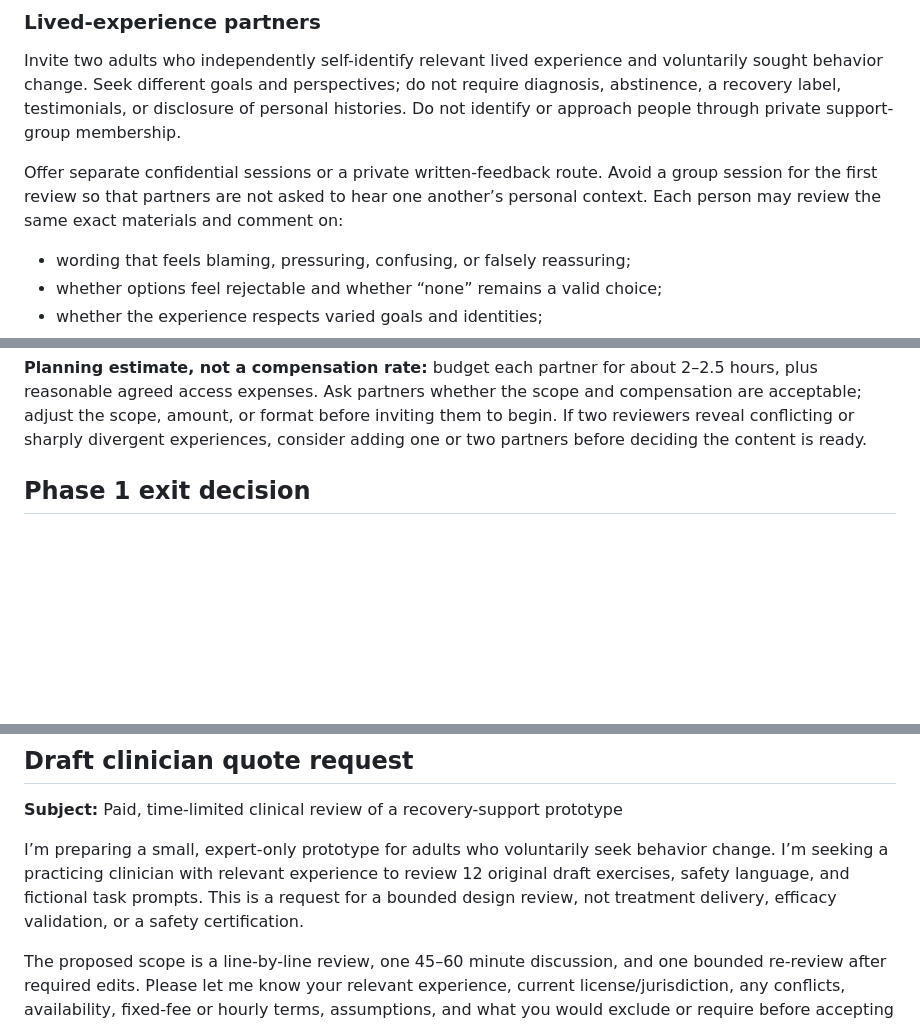
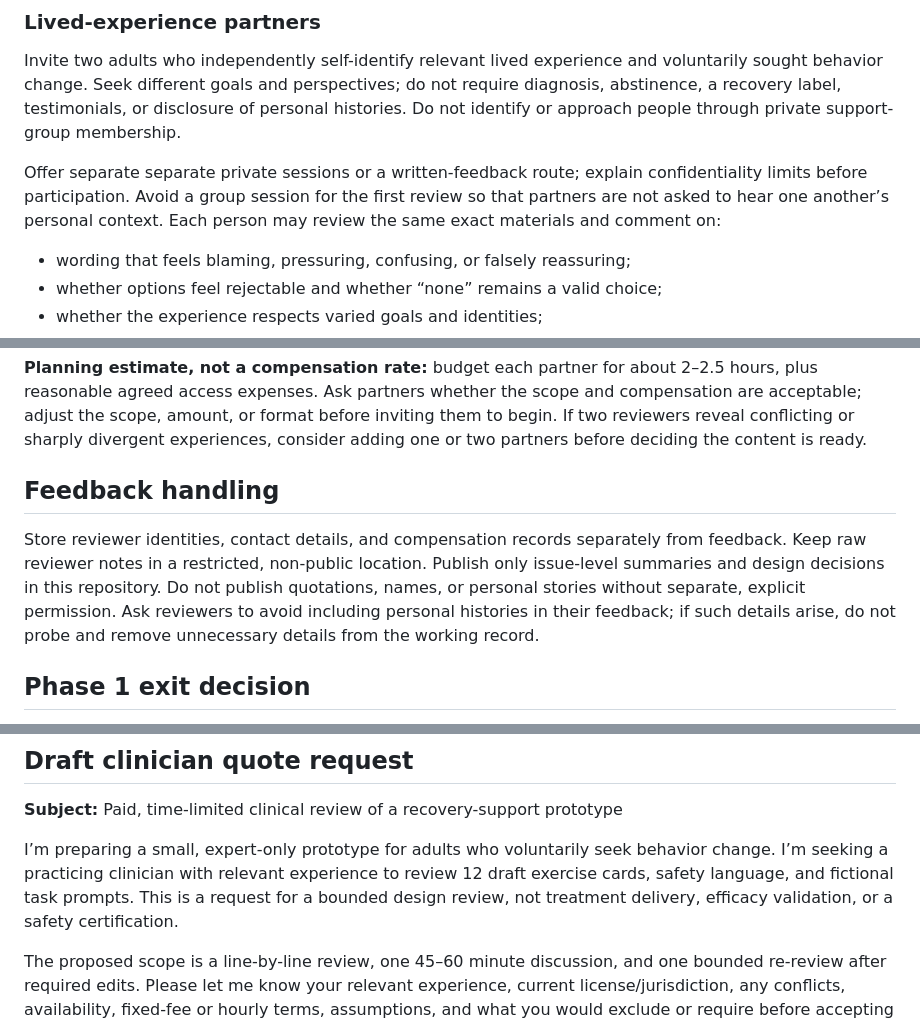
Before and after one commit to GoodSoulLab/Recovery-Companion, a Markdown page: docs/research/STAGED_REVIEW_COMMISSION_PLAN_v0.1.md, 3 parts joined by grey strips. Drawn GitHub-style; blank space fills up the shorter version.

Commit message:
Tighten privacy and IP wording in review plan

```diff
--- a/docs/research/STAGED_REVIEW_COMMISSION_PLAN_v0.1.md
+++ b/docs/research/STAGED_REVIEW_COMMISSION_PLAN_v0.1.md
@@ -51,7 +51,7 @@ Request a fixed fee for document review, one 45–60 minute discussion, and one
 
 Invite two adults who independently self-identify relevant lived experience and voluntarily sought behavior change. Seek different goals and perspectives; do not require diagnosis, abstinence, a recovery label, testimonials, or disclosure of personal histories. Do not identify or approach people through private support-group membership.
 
-Offer separate confidential sessions or a private written-feedback route. Avoid a group session for the first review so that partners are not asked to hear one another’s personal context. Each person may review the same exact materials and comment on:
+Offer separate separate private sessions or a written-feedback route; explain confidentiality limits before participation. Avoid a group session for the first review so that partners are not asked to hear one another’s personal context. Each person may review the same exact materials and comment on:
 
 - wording that feels blaming, pressuring, confusing, or falsely reassuring;
 - whether options feel rejectable and whether “none” remains a valid choice;
@@ -77,6 +77,10 @@ PCORI’s compensation guidance advises teams to consider role, responsibility,
 - https://www.pcori.org/engagement-research/engagement-resources/foundational-expectations/dedicated-funds-engagement-partner-compensation
 
 **Planning estimate, not a compensation rate:** budget each partner for about 2–2.5 hours, plus reasonable agreed access expenses. Ask partners whether the scope and compensation are acceptable; adjust the scope, amount, or format before inviting them to begin. If two reviewers reveal conflicting or sharply divergent experiences, consider adding one or two partners before deciding the content is ready.
+
+## Feedback handling
+
+Store reviewer identities, contact details, and compensation records separately from feedback. Keep raw reviewer notes in a restricted, non-public location. Publish only issue-level summaries and design decisions in this repository. Do not publish quotations, names, or personal stories without separate, explicit permission. Ask reviewers to avoid including personal histories in their feedback; if such details arise, do not probe and remove unnecessary details from the working record.
 
 ## Phase 1 exit decision
 
@@ -114,7 +118,7 @@ Do not reduce lived-experience partner compensation to fit an arbitrary cap. If
 
 **Subject:** Paid, time-limited clinical review of a recovery-support prototype
 
-I’m preparing a small, expert-only prototype for adults who voluntarily seek behavior change. I’m seeking a practicing clinician with relevant experience to review 12 original draft exercises, safety language, and fictional task prompts. This is a request for a bounded design review, not treatment delivery, efficacy validation, or a safety certification.
+I’m preparing a small, expert-only prototype for adults who voluntarily seek behavior change. I’m seeking a practicing clinician with relevant experience to review 12 draft exercise cards, safety language, and fictional task prompts. This is a request for a bounded design review, not treatment delivery, efficacy validation, or a safety certification.
 
 The proposed scope is a line-by-line review, one 45–60 minute discussion, and one bounded re-review after required edits. Please let me know your relevant experience, current license/jurisdiction, any conflicts, availability, fixed-fee or hourly terms, assumptions, and what you would exclude or require before accepting this scope. No participant data or personal histories are involved.
 
```
Also changed, not shown: other parts of docs/research/STAGED_REVIEW_COMMISSION_PLAN_v0.1.md (+1 -1 lines).
